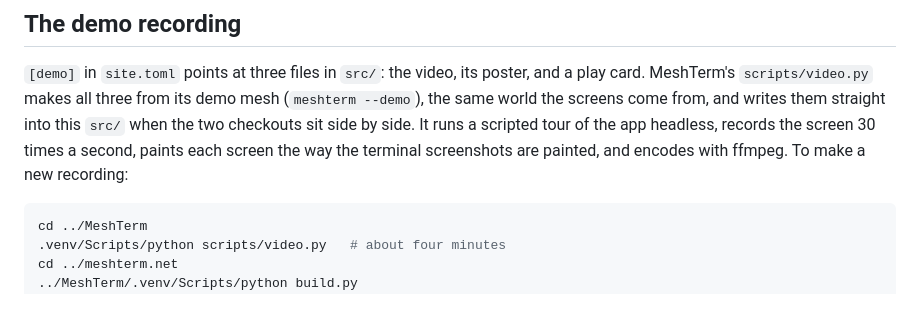
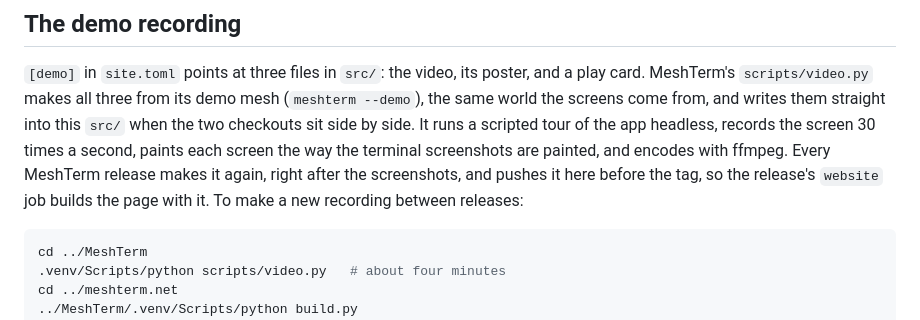
Before and after one commit to jpmartineau/meshterm.net, a Markdown page: README.md, the part around the change. Drawn GitHub-style.

Commit message:
The README says each release makes the demo video again
Co-Authored-By: Claude Opus 5.5 (1M context) <noreply@anthropic.com>

````diff
--- a/README.md
+++ b/README.md
@@ -59,7 +59,9 @@ play card. MeshTerm's `scripts/video.py` makes all three from its demo mesh
 (`meshterm --demo`), the same world the screens come from, and writes them straight into
 this `src/` when the two checkouts sit side by side. It runs a scripted tour of the app
 headless, records the screen 30 times a second, paints each screen the way the terminal
-screenshots are painted, and encodes with ffmpeg. To make a new recording:
+screenshots are painted, and encodes with ffmpeg. Every MeshTerm release makes it again,
+right after the screenshots, and pushes it here before the tag, so the release's `website`
+job builds the page with it. To make a new recording between releases:
 
 ```bash
 cd ../MeshTerm
````
